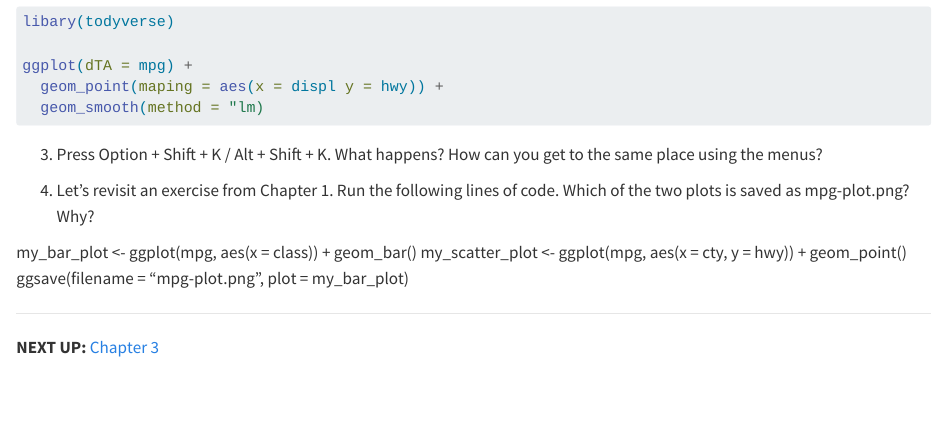
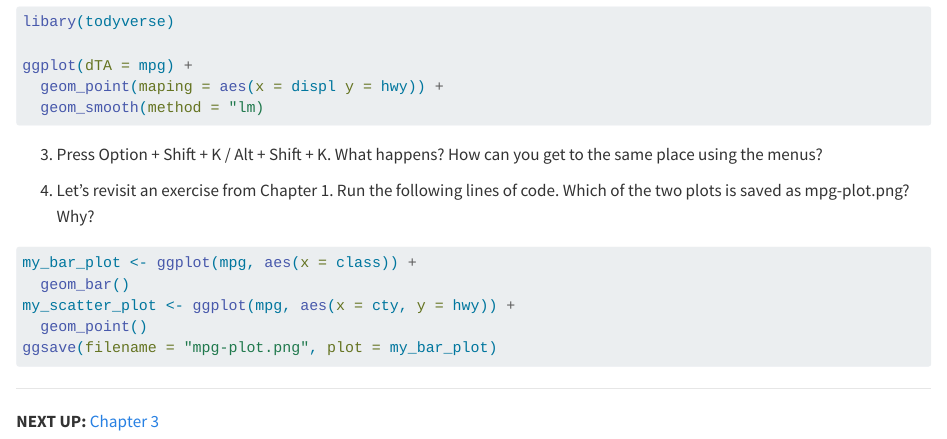
Before and after one commit to UCSC-Treehouse/Essential-skills-for-Treehouse-computational-research, a Quarto document (Chapter-Instructions/Chapter_02_Instructions.qmd): the page in a window 1100 px wide, from 2940 px down. Rendered offline with R 4.5, knitr and Pandoc in place of Quarto, with nearby package versions; drawn as R Markdown's standard HTML page in place of the format the file asks for.

Commit message:
Chapter 2 edits for Exercise Pt 1 #4
Made code copy+pasteable

````diff
--- a/Chapter-Instructions/Chapter_02_Instructions.qmd
+++ b/Chapter-Instructions/Chapter_02_Instructions.qmd
@@ -176,11 +176,14 @@ Run the following lines of code.
 Which of the two plots is saved as mpg-plot.png?
 Why?
 
+```{r ch 2 exercise pt 1 #4}
+#| eval: false
 my_bar_plot <- ggplot(mpg, aes(x = class)) +
   geom_bar()
 my_scatter_plot <- ggplot(mpg, aes(x = cty, y = hwy)) +
   geom_point()
 ggsave(filename = "mpg-plot.png", plot = my_bar_plot)
+```
 
 ------------------------------------------------------------------------
 
````
Also changed, not shown: Chapter-Instructions/Chapter_02_Instructions.md.
